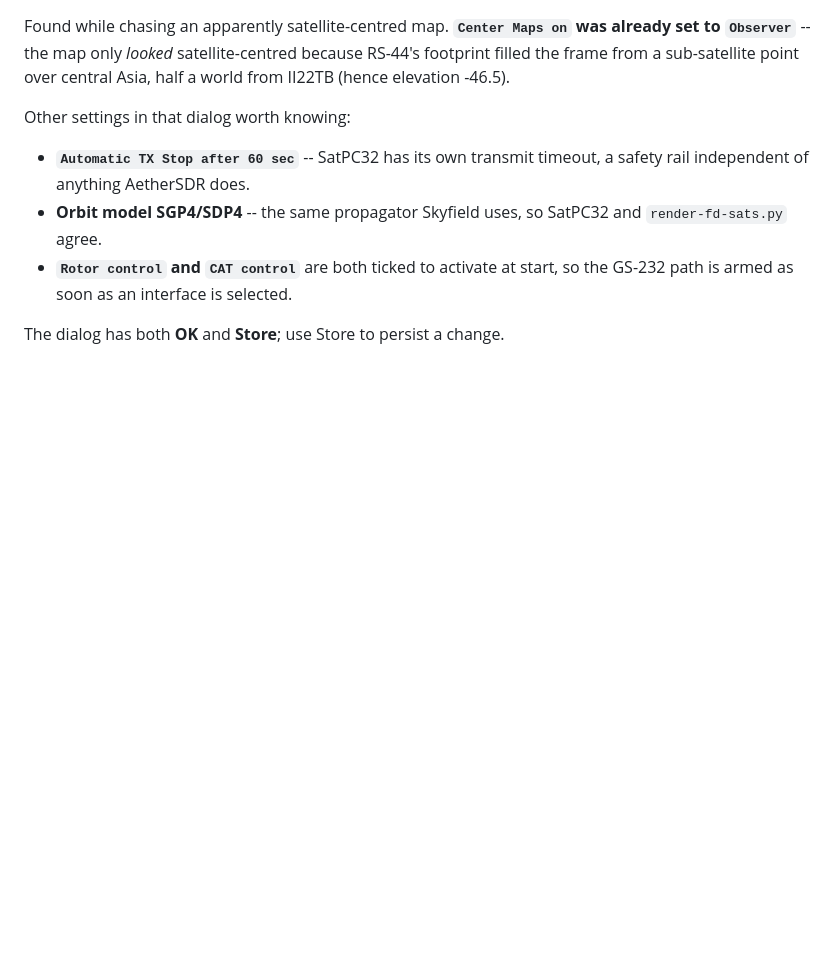
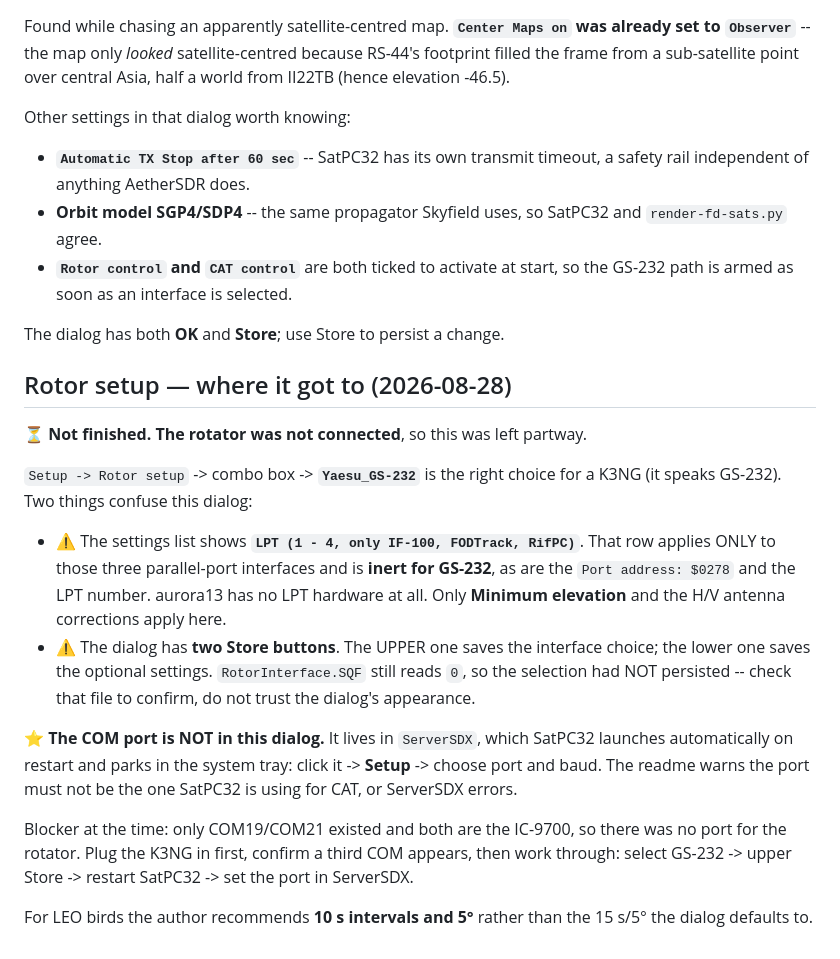
Before and after one commit to nigelfenton/shack-track, a Markdown page: DDE-FORMAT.md, the part around the change. GitHub-like rendering; blank space fills up the shorter version.

Commit message:
shack-track: record where rotor setup got to, and the two traps in that dialog
Left unfinished because the rotator is not connected. Yaesu_GS-232 is the right
interface for a K3NG, but the dialog misleads twice: its settings list shows an
LPT row that applies only to the three parallel-port interfaces (aurora13 has no
LPT hardware at all), and it has two Store buttons where only the upper one saves
the interface choice -- RotorInterface.SQF still reads 0, so the selection had not
persisted.

The COM port is not in that dialog at all. It is set in ServerSDX, which SatPC32
launches into the system tray on restart, and it must not clash with the port
SatPC32 uses for CAT.

Co-Authored-By: Claude Opus 5 <noreply@anthropic.com>

```diff
--- a/DDE-FORMAT.md
+++ b/DDE-FORMAT.md
@@ -117,3 +117,32 @@ Other settings in that dialog worth knowing:
   the GS-232 path is armed as soon as an interface is selected.
 
 The dialog has both **OK** and **Store**; use Store to persist a change.
+
+## Rotor setup — where it got to (2026-08-28)
+
+⏳ **Not finished. The rotator was not connected**, so this was left partway.
+
+`Setup -> Rotor setup` -> combo box -> **`Yaesu_GS-232`** is the right choice for a
+K3NG (it speaks GS-232). Two things confuse this dialog:
+
+- ⚠ The settings list shows **`LPT (1 - 4, only IF-100, FODTrack, RifPC)`**. That row
+  applies ONLY to those three parallel-port interfaces and is **inert for GS-232**,
+  as are the `Port address: $0278` and the LPT number. aurora13 has no LPT hardware
+  at all. Only **Minimum elevation** and the H/V antenna corrections apply here.
+- ⚠ The dialog has **two Store buttons**. The UPPER one saves the interface choice;
+  the lower one saves the optional settings. `RotorInterface.SQF` still reads `0`,
+  so the selection had NOT persisted -- check that file to confirm, do not trust the
+  dialog's appearance.
+
+⭐ **The COM port is NOT in this dialog.** It lives in `ServerSDX`, which SatPC32
+launches automatically on restart and parks in the system tray: click it ->
+**Setup** -> choose port and baud. The readme warns the port must not be the one
+SatPC32 is using for CAT, or ServerSDX errors.
+
+Blocker at the time: only COM19/COM21 existed and both are the IC-9700, so there was
+no port for the rotator. Plug the K3NG in first, confirm a third COM appears, then
+work through: select GS-232 -> upper Store -> restart SatPC32 -> set the port in
+ServerSDX.
+
+For LEO birds the author recommends **10 s intervals and 5°** rather than the
+15 s/5° the dialog defaults to.
```
